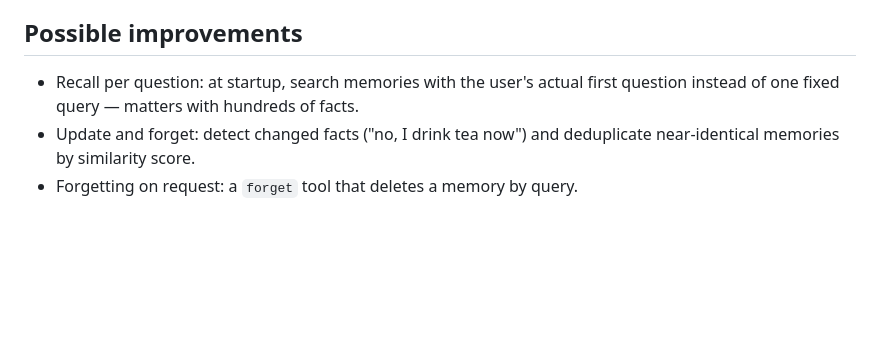
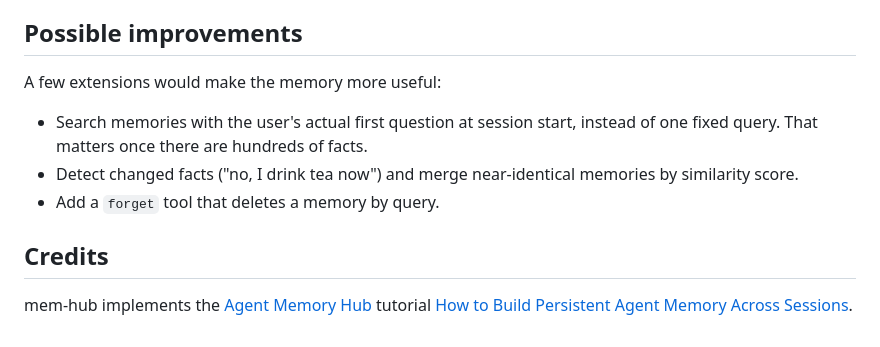
Before and after one commit to alexeygrigorev/gmail-memory-assistant, a Markdown page: README.md, the part around one of its changes. Drawn GitHub-style; blank space fills up the shorter version.

```diff
--- a/README.md
+++ b/README.md
@@ -138,8 +185,18 @@ back from the write-ahead log after a delete.
 
 ## Possible improvements
 
-- Recall per question: at startup, search memories with the user's actual
-  first question instead of one fixed query — matters with hundreds of facts.
-- Update and forget: detect changed facts ("no, I drink tea now") and
-  deduplicate near-identical memories by similarity score.
-- Forgetting on request: a `forget` tool that deletes a memory by query.
+A few extensions would make the memory more useful:
+
+- Search memories with the user's actual first question at session
+  start, instead of one fixed query. That matters once there are
+  hundreds of facts.
+- Detect changed facts ("no, I drink tea now") and merge near-identical
+  memories by similarity score.
+- Add a `forget` tool that deletes a memory by query.
+
+## Credits
+
+mem-hub implements the
+[Agent Memory Hub](https://github.com/actian-devs/agent-memory-hub)
+tutorial
+[How to Build Persistent Agent Memory Across Sessions](https://actiandev.hashnode.dev/how-to-build-persistent-agent-memory-across-sessions).
```
Also changed, not shown: other parts of README.md (+139 -92 lines), docs/screenshot.png (added).
